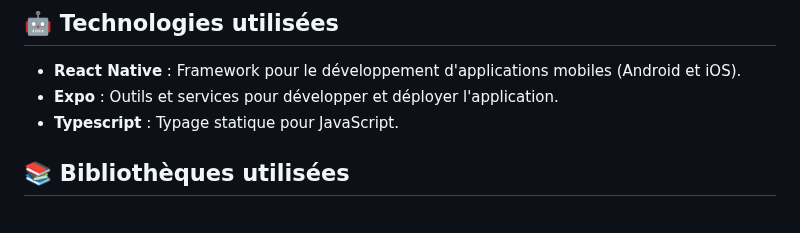
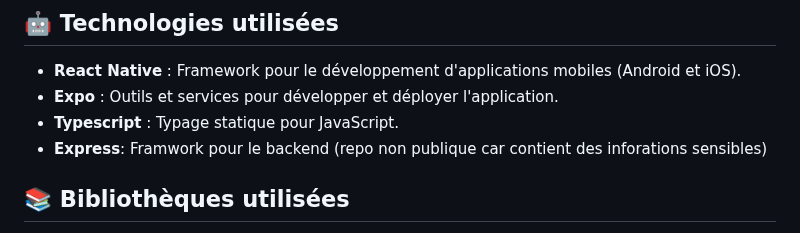
Before and after one commit to appen-isen/studysen, a Markdown page: README.md, the part around the change. Rendered like a GitHub page.

```diff
--- a/README.md
+++ b/README.md
@@ -55,6 +55,7 @@ ISEN-Orbit est un projet d'application mobile développée en React Native avec
 -   **React Native** : Framework pour le développement d'applications mobiles (Android et iOS).
 -   **Expo** : Outils et services pour développer et déployer l'application.
 -   **Typescript** : Typage statique pour JavaScript.
+-   **Express**: Framwork pour le backend (repo non publique car contient des inforations sensibles)
 
 ## 📚 Bibliothèques utilisées
 
```
